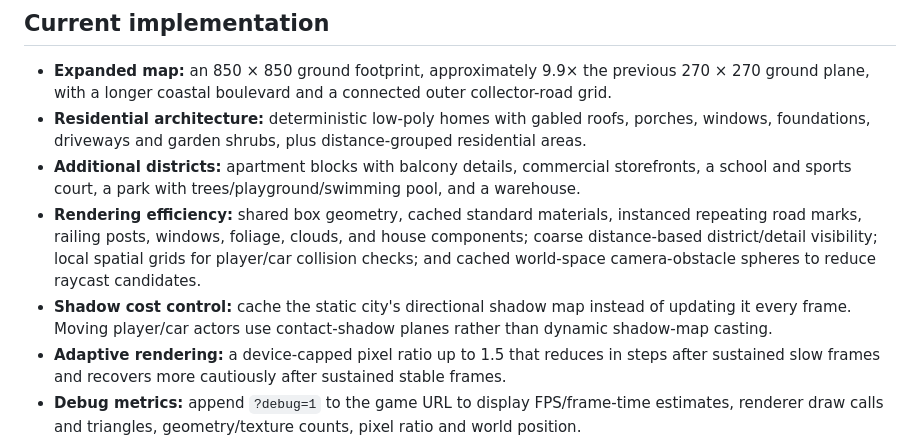
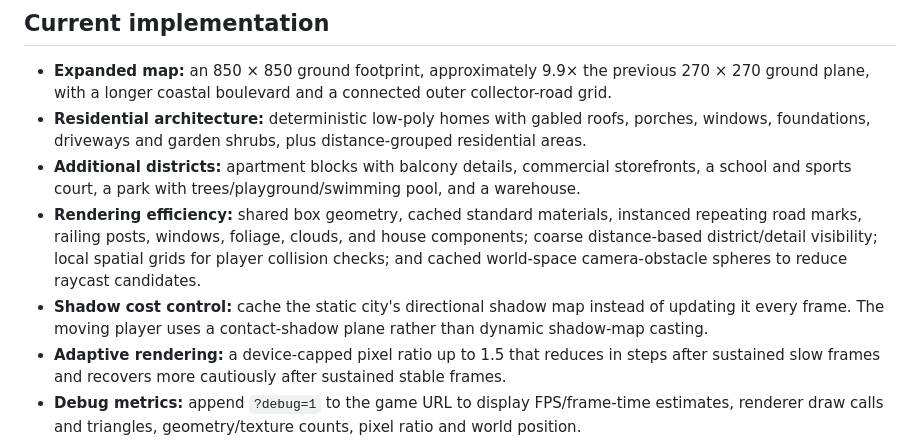
Before and after one commit to Srijit23/gtavicecity-clone, a Markdown page: README.md, the part around the change. GitHub-like rendering.

Commit message:
Remove remaining vehicle references from on-foot game docs

```diff
--- a/README.md
+++ b/README.md
@@ -37,8 +37,8 @@ npm run preview
 - **Expanded map:** an 850 × 850 ground footprint, approximately 9.9× the previous 270 × 270 ground plane, with a longer coastal boulevard and a connected outer collector-road grid.
 - **Residential architecture:** deterministic low-poly homes with gabled roofs, porches, windows, foundations, driveways and garden shrubs, plus distance-grouped residential areas.
 - **Additional districts:** apartment blocks with balcony details, commercial storefronts, a school and sports court, a park with trees/playground/swimming pool, and a warehouse.
-- **Rendering efficiency:** shared box geometry, cached standard materials, instanced repeating road marks, railing posts, windows, foliage, clouds, and house components; coarse distance-based district/detail visibility; local spatial grids for player/car collision checks; and cached world-space camera-obstacle spheres to reduce raycast candidates.
-- **Shadow cost control:** cache the static city's directional shadow map instead of updating it every frame. Moving player/car actors use contact-shadow planes rather than dynamic shadow-map casting.
+- **Rendering efficiency:** shared box geometry, cached standard materials, instanced repeating road marks, railing posts, windows, foliage, clouds, and house components; coarse distance-based district/detail visibility; local spatial grids for player collision checks; and cached world-space camera-obstacle spheres to reduce raycast candidates.
+- **Shadow cost control:** cache the static city's directional shadow map instead of updating it every frame. The moving player uses a contact-shadow plane rather than dynamic shadow-map casting.
 - **Adaptive rendering:** a device-capped pixel ratio up to 1.5 that reduces in steps after sustained slow frames and recovers more cautiously after sustained stable frames.
 - **Debug metrics:** append `?debug=1` to the game URL to display FPS/frame-time estimates, renderer draw calls and triangles, geometry/texture counts, pixel ratio and world position.
 - **Sky and lighting:** a shader-based sky gradient, one instanced low-poly cloud layer with slow movement, sun/moon discs that follow the active player/camera area, day/night lighting, fog and the existing ambience system.
```
